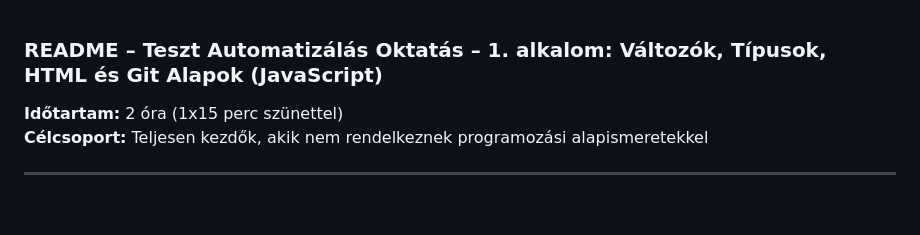
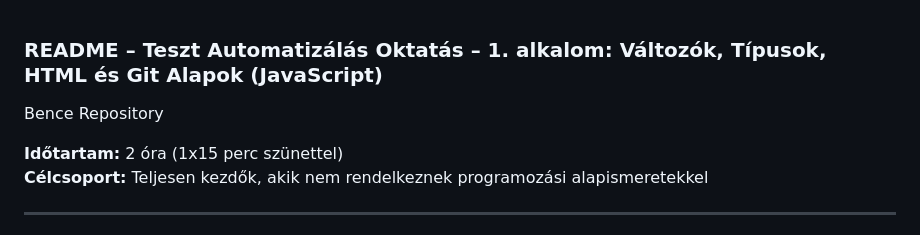
Before and after one commit to kincsesb/progbasics, a Markdown page: README.md, the part around the change. Drawn GitHub-style; blank space fills up the shorter version.

Commit message:
Repository change

```diff
--- a/README.md
+++ b/README.md
@@ -1,4 +1,8 @@
 ### **README – Teszt Automatizálás Oktatás – 1. alkalom: Változók, Típusok, HTML és Git Alapok (JavaScript)**
+
+
+Bence Repository
+
 
 **Időtartam:** 2 óra (1x15 perc szünettel)
 **Célcsoport:** Teljesen kezdők, akik nem rendelkeznek programozási alapismeretekkel
```
